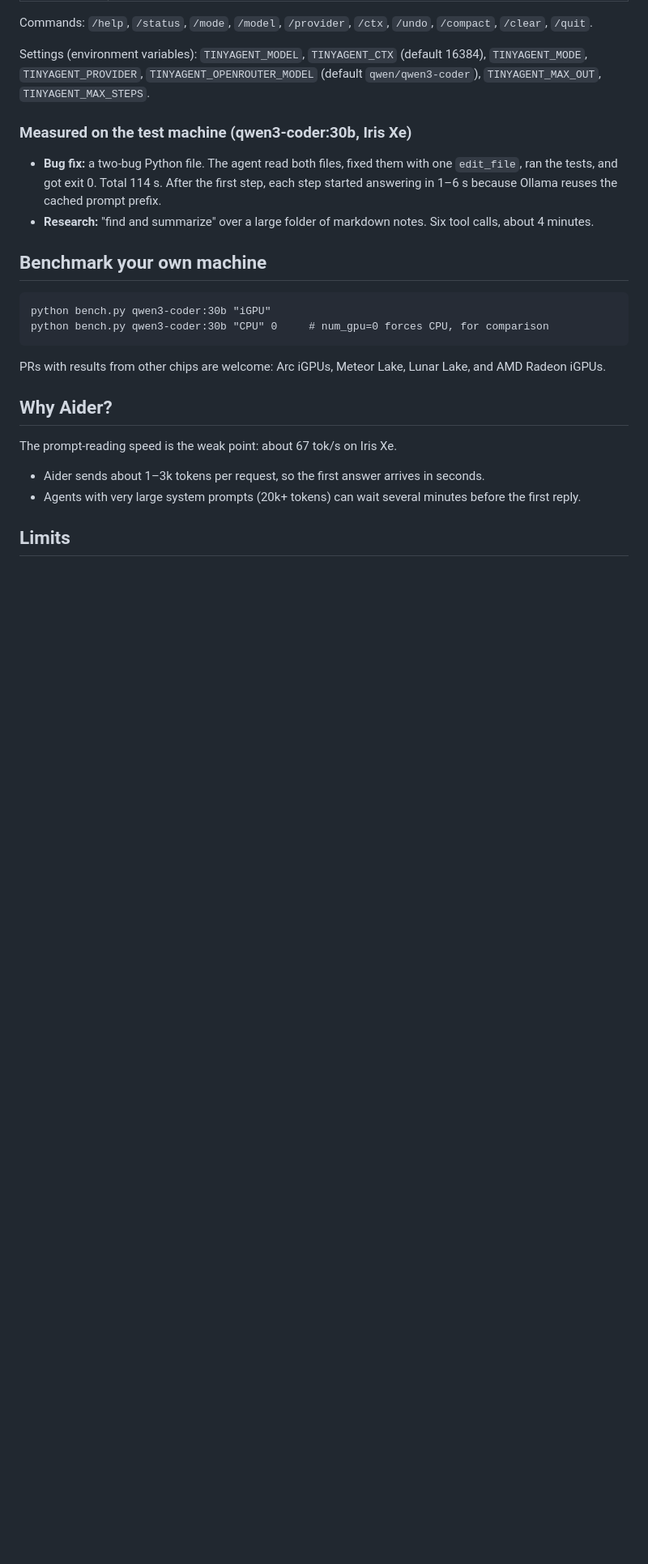
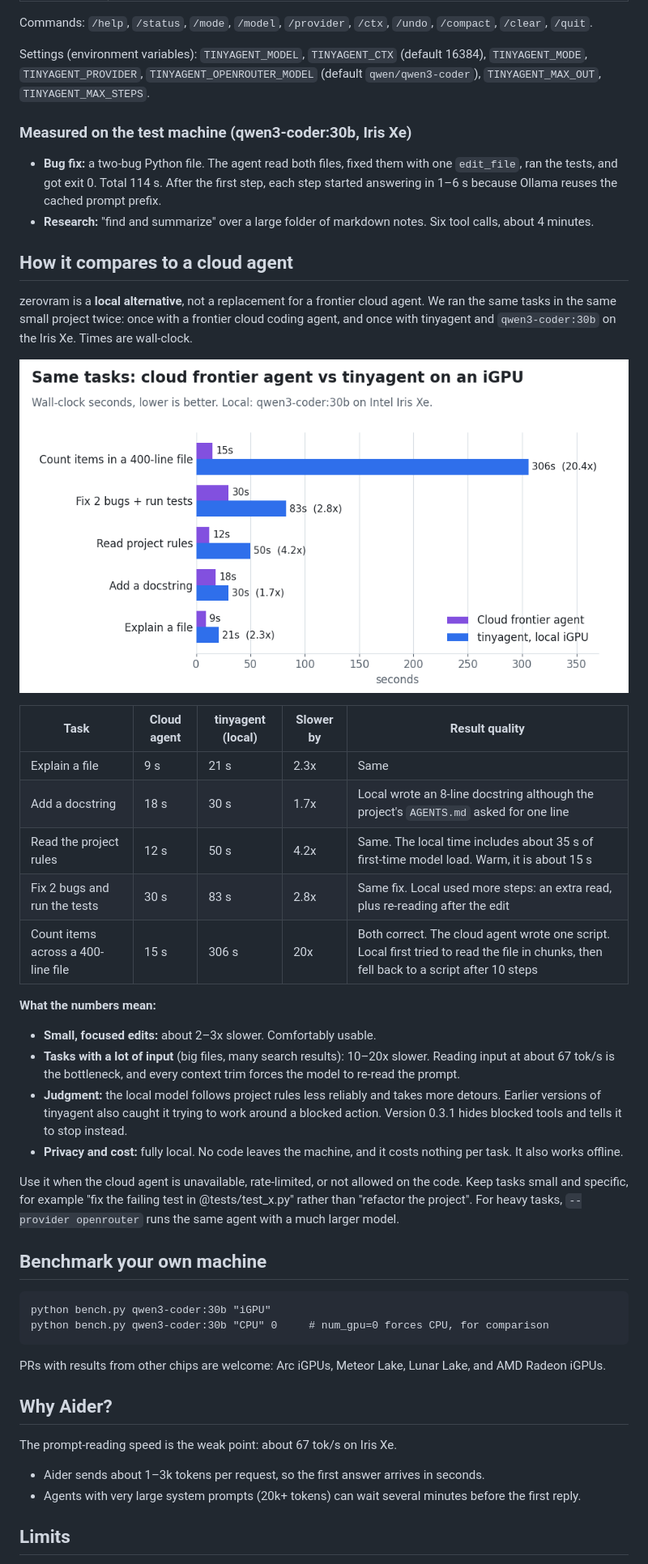
Before and after one commit to Julien-ser/zerovram, a Markdown page: README.md, the part around the change. Shown at 81% size. Drawn GitHub-style; pictures changed too: docs/vs_cloud.png (added); blank space fills up the shorter version.

````diff
--- a/README.md
+++ b/README.md
@@ -184,6 +184,36 @@ Settings (environment variables): `TINYAGENT_MODEL`, `TINYAGENT_CTX` (default 16
   prompt prefix.
 - **Research:** "find and summarize" over a large folder of markdown notes. Six tool calls, about 4 minutes.
 
+## How it compares to a cloud agent
+
+zerovram is a **local alternative**, not a replacement for a frontier cloud agent. We ran the same tasks in the same
+small project twice: once with a frontier cloud coding agent, and once with tinyagent and `qwen3-coder:30b` on the
+Iris Xe. Times are wall-clock.
+
+![Same tasks: cloud frontier agent vs tinyagent on an iGPU](docs/vs_cloud.png)
+
+| Task | Cloud agent | tinyagent (local) | Slower by | Result quality |
+|---|---|---|---|---|
+| Explain a file | 9 s | 21 s | 2.3x | Same |
+| Add a docstring | 18 s | 30 s | 1.7x | Local wrote an 8-line docstring although the project's `AGENTS.md` asked for one line |
+| Read the project rules | 12 s | 50 s | 4.2x | Same. The local time includes about 35 s of first-time model load. Warm, it is about 15 s |
+| Fix 2 bugs and run the tests | 30 s | 83 s | 2.8x | Same fix. Local used more steps: an extra read, plus re-reading after the edit |
+| Count items across a 400-line file | 15 s | 306 s | 20x | Both correct. The cloud agent wrote one script. Local first tried to read the file in chunks, then fell back to a script after 10 steps |
+
+**What the numbers mean:**
+
+- **Small, focused edits:** about 2–3x slower. Comfortably usable.
+- **Tasks with a lot of input** (big files, many search results): 10–20x slower. Reading input at about 67 tok/s is the
+  bottleneck, and every context trim forces the model to re-read the prompt.
+- **Judgment:** the local model follows project rules less reliably and takes more detours. Earlier versions of
+  tinyagent also caught it trying to work around a blocked action. Version 0.3.1 hides blocked tools and tells it to
+  stop instead.
+- **Privacy and cost:** fully local. No code leaves the machine, and it costs nothing per task. It also works offline.
+
+Use it when the cloud agent is unavailable, rate-limited, or not allowed on the code. Keep tasks small and specific,
+for example "fix the failing test in @tests/test_x.py" rather than "refactor the project".
+For heavy tasks, `--provider openrouter` runs the same agent with a much larger model.
+
 ## Benchmark your own machine
 
 ```
````
Also changed, not shown: 2 other files.
